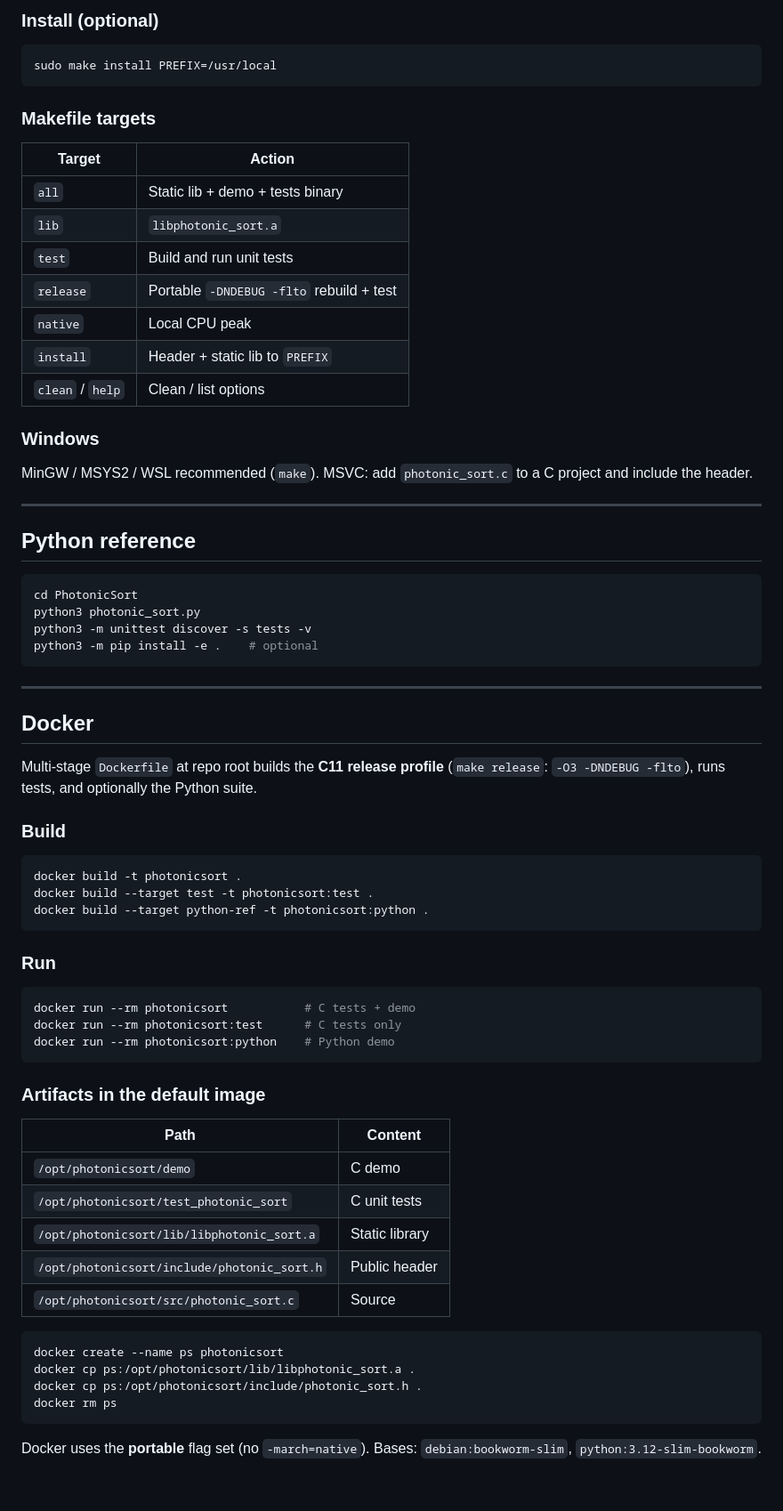
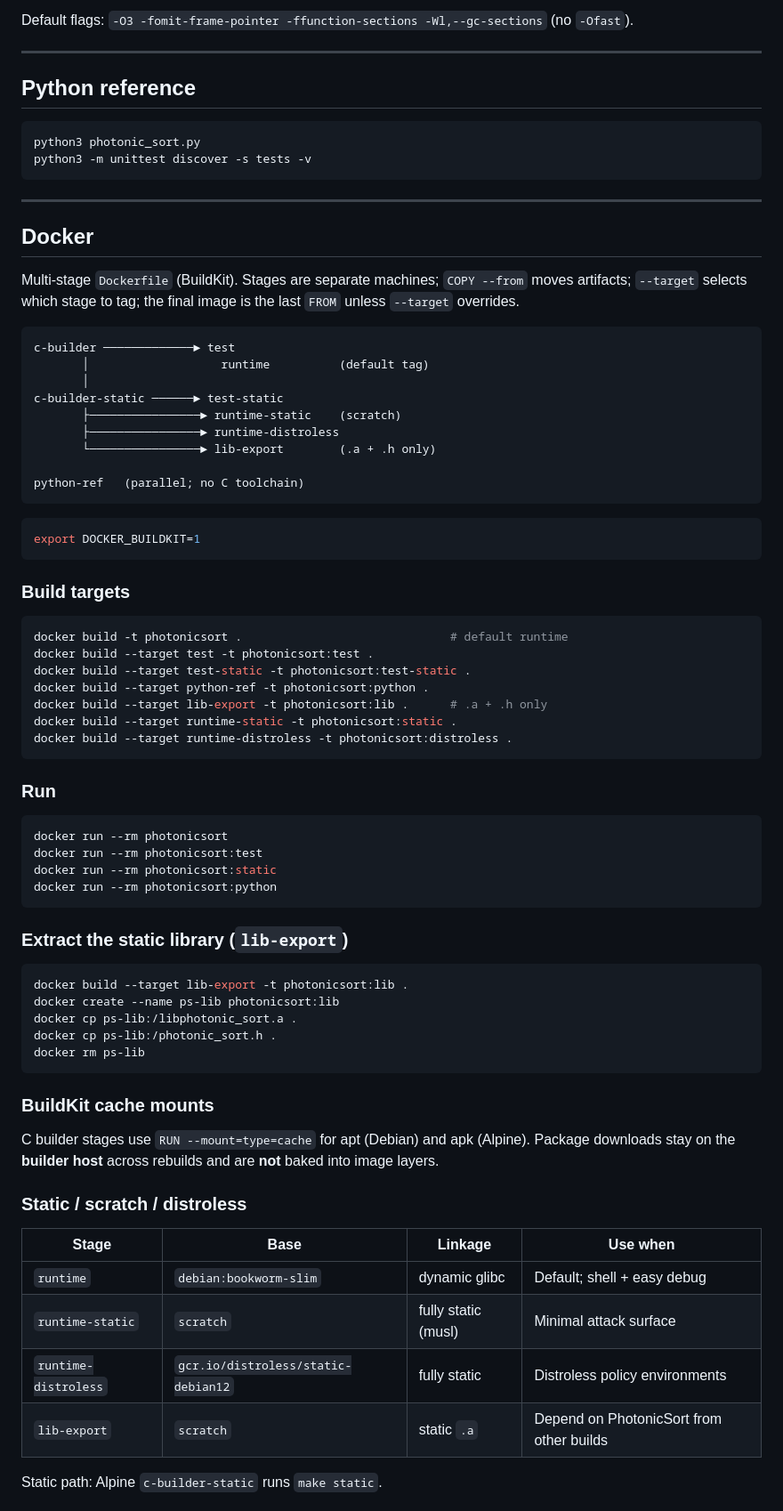
Before and after one commit to HeywoodGeblomi/PhotonicSort, a Markdown page: BUILD.md, the part around one of its changes. Shown at 89% size. GitHub-like rendering; blank space fills up the shorter version.

Commit message:
docs: Docker fullstack — stages, cache, lib-export, provenance

````diff
--- a/BUILD.md
+++ b/BUILD.md
@@ -93,73 +29,79 @@ Header: `#include "photonic_sort.h"` with `-I path/to/PhotonicSort/c`.
-### Install (optional)
-
-```bash
-sudo make install PREFIX=/usr/local
-```
-
-### Makefile targets
-
-| Target | Action |
-|--------|--------|
-| `all` | Static lib + demo + tests binary |
-| `lib` | `libphotonic_sort.a` |
-| `test` | Build and run unit tests |
-| `release` | Portable `-DNDEBUG -flto` rebuild + test |
-| `native` | Local CPU peak |
-| `install` | Header + static lib to `PREFIX` |
-| `clean` / `help` | Clean / list options |
-
-### Windows
-
-MinGW / MSYS2 / WSL recommended (`make`). MSVC: add `photonic_sort.c` to a C project and include the header.
+Default flags: `-O3 -fomit-frame-pointer -ffunction-sections -Wl,--gc-sections` (no `-Ofast`).
 
 ---
 
 ## Python reference
 
 ```bash
-cd PhotonicSort
 python3 photonic_sort.py
 python3 -m unittest discover -s tests -v
-python3 -m pip install -e .    # optional
 ```
 
 ---
 
 ## Docker
 
-Multi-stage `Dockerfile` at repo root builds the **C11 release profile** (`make release`: `-O3 -DNDEBUG -flto`), runs tests, and optionally the Python suite.
+Multi-stage `Dockerfile` (BuildKit). Stages are separate machines; `COPY --from` moves artifacts; `--target` selects which stage to tag; the final image is the last `FROM` unless `--target` overrides.
 
-### Build
+```text
+c-builder ─────────────► test
+       │                   runtime          (default tag)
+       │
+c-builder-static ──────► test-static
+       ├────────────────► runtime-static    (scratch)
+       ├────────────────► runtime-distroless
+       └────────────────► lib-export        (.a + .h only)
+
+python-ref   (parallel; no C toolchain)
+```
 
 ```bash
-docker build -t photonicsort .
+export DOCKER_BUILDKIT=1
+```
+
+### Build targets
+
+```bash
+docker build -t photonicsort .                              # default runtime
 docker build --target test -t photonicsort:test .
+docker build --target test-static -t photonicsort:test-static .
 docker build --target python-ref -t photonicsort:python .
+docker build --target lib-export -t photonicsort:lib .      # .a + .h only
+docker build --target runtime-static -t photonicsort:static .
+docker build --target runtime-distroless -t photonicsort:distroless .
 ```
 
 ### Run
 
 ```bash
-docker run --rm photonicsort           # C tests + demo
-docker run --rm photonicsort:test      # C tests only
-docker run --rm photonicsort:python    # Python demo
+docker run --rm photonicsort
+docker run --rm photonicsort:test
+docker run --rm photonicsort:static
+docker run --rm photonicsort:python
 ```
 
-### Artifacts in the default image
-
-| Path | Content |
-|------|---------|
-| `/opt/photonicsort/demo` | C demo |
-| `/opt/photonicsort/test_photonic_sort` | C unit tests |
-| `/opt/photonicsort/lib/libphotonic_sort.a` | Static library |
-| `/opt/photonicsort/include/photonic_sort.h` | Public header |
-| `/opt/photonicsort/src/photonic_sort.c` | Source |
+### Extract the static library (`lib-export`)
 
 ```bash
-docker create --name ps photonicsort
-docker cp ps:/opt/photonicsort/lib/libphotonic_sort.a .
-docker cp ps:/opt/photonicsort/include/photonic_sort.h .
-docker rm ps
+docker build --target lib-export -t photonicsort:lib .
+docker create --name ps-lib photonicsort:lib
+docker cp ps-lib:/libphotonic_sort.a .
+docker cp ps-lib:/photonic_sort.h .
+docker rm ps-lib
 ```
 
-Docker uses the **portable** flag set (no `-march=native`). Bases: `debian:bookworm-slim`, `python:3.12-slim-bookworm`.
+### BuildKit cache mounts
+
+C builder stages use `RUN --mount=type=cache` for apt (Debian) and apk (Alpine). Package downloads stay on the **builder host** across rebuilds and are **not** baked into image layers.
+
+### Static / scratch / distroless
+
+| Stage | Base | Linkage | Use when |
+|-------|------|---------|----------|
+| `runtime` | `debian:bookworm-slim` | dynamic glibc | Default; shell + easy debug |
+| `runtime-static` | `scratch` | fully static (musl) | Minimal attack surface |
+| `runtime-distroless` | `gcr.io/distroless/static-debian12` | fully static | Distroless policy environments |
+| `lib-export` | `scratch` | static `.a` | Depend on PhotonicSort from other builds |
+
+Static path: Alpine `c-builder-static` runs `make static`.
+
````
Also changed, not shown: other parts of BUILD.md (+31 -69 lines).
